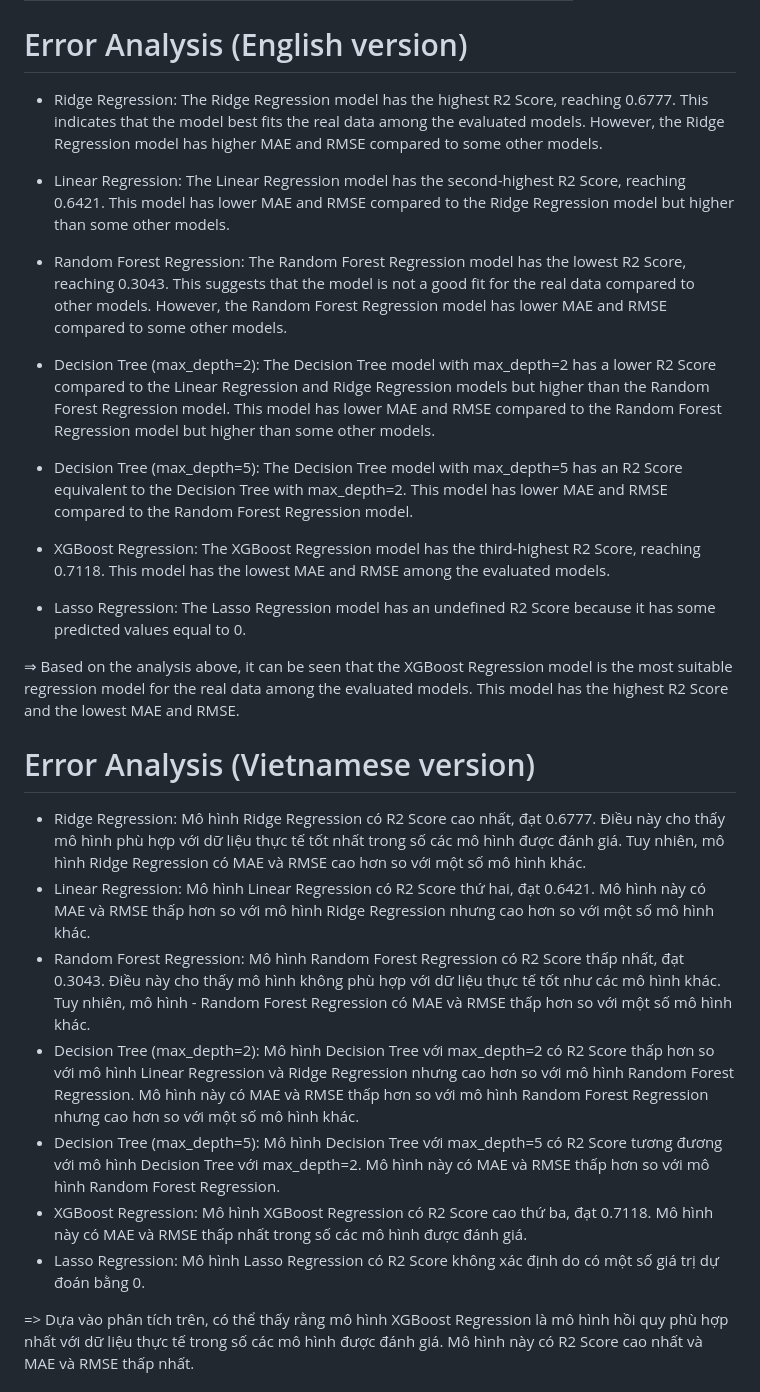
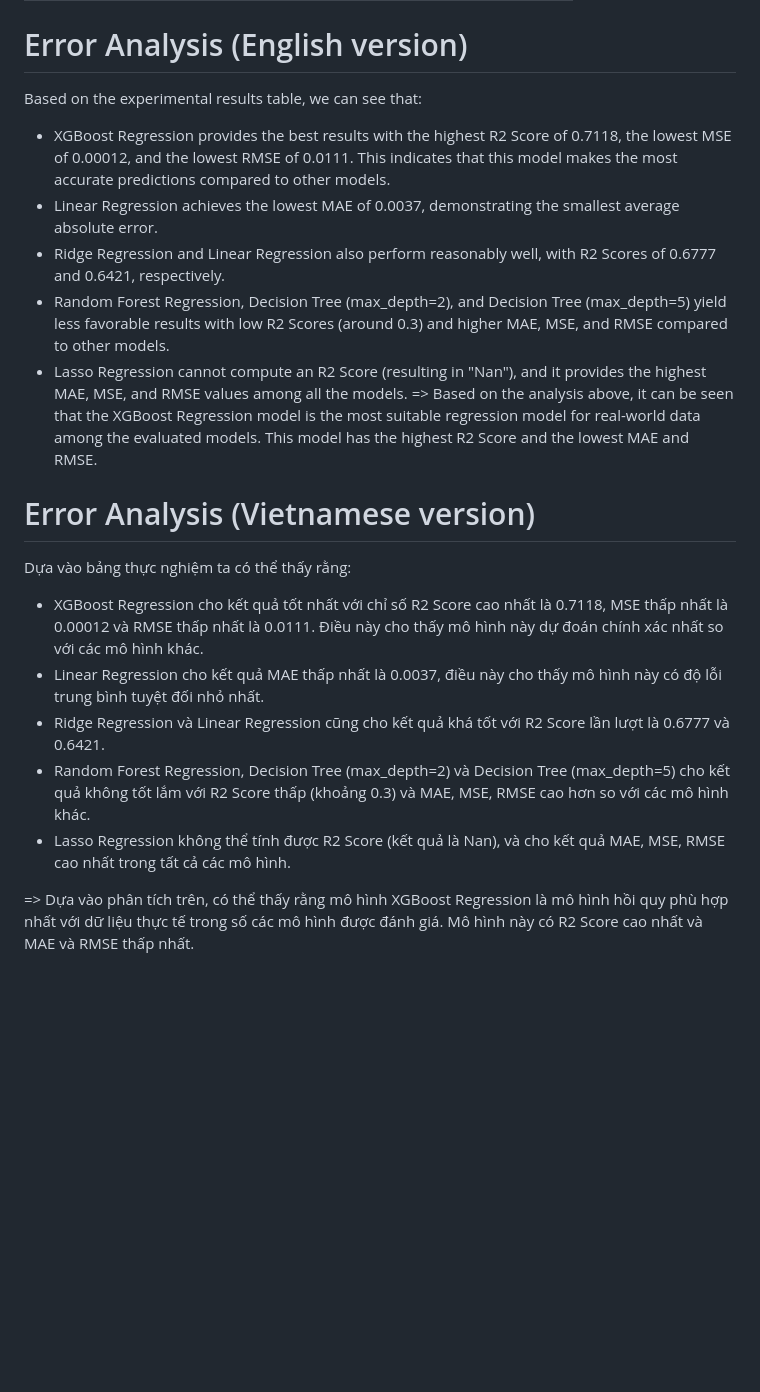
Before and after one commit to truong11062002/vucar_homework_assignment, a Markdown page: README.md, the part around the change. Rendered like a GitHub page; blank space fills up the shorter version.

```diff
--- a/README.md
+++ b/README.md
@@ -71,30 +71,21 @@ And then running on http://127.0.0.1:5000
 | Lasso Regression            | Nan      | 0.0091 | 0.0004  | 0.0206 |
 
 # Error Analysis (English version)
-- Ridge Regression: The Ridge Regression model has the highest R2 Score, reaching 0.6777. This indicates that the model best fits the real data among the evaluated models. However, the Ridge Regression model has higher MAE and RMSE compared to some other models.
-
-- Linear Regression: The Linear Regression model has the second-highest R2 Score, reaching 0.6421. This model has lower MAE and RMSE compared to the Ridge Regression model but higher than some other models.
-
-- Random Forest Regression: The Random Forest Regression model has the lowest R2 Score, reaching 0.3043. This suggests that the model is not a good fit for the real data compared to other models. However, the Random Forest Regression model has lower MAE and RMSE compared to some other models.
-
-- Decision Tree (max_depth=2): The Decision Tree model with max_depth=2 has a lower R2 Score compared to the Linear Regression and Ridge Regression models but higher than the Random Forest Regression model. This model has lower MAE and RMSE compared to the Random Forest Regression model but higher than some other models.
-
-- Decision Tree (max_depth=5): The Decision Tree model with max_depth=5 has an R2 Score equivalent to the Decision Tree with max_depth=2. This model has lower MAE and RMSE compared to the Random Forest Regression model.
-
-- XGBoost Regression: The XGBoost Regression model has the third-highest R2 Score, reaching 0.7118. This model has the lowest MAE and RMSE among the evaluated models.
-
-- Lasso Regression: The Lasso Regression model has an undefined R2 Score because it has some predicted values equal to 0.
-
-⇒ Based on the analysis above, it can be seen that the XGBoost Regression model is the most suitable regression model for the real data among the evaluated models. This model has the highest R2 Score and the lowest MAE and RMSE.
+Based on the experimental results table, we can see that:
+- XGBoost Regression provides the best results with the highest R2 Score of 0.7118, the lowest MSE of 0.00012, and the lowest RMSE of 0.0111. This indicates that this model makes the most accurate predictions compared to other models.
+- Linear Regression achieves the lowest MAE of 0.0037, demonstrating the smallest average absolute error.
+- Ridge Regression and Linear Regression also perform reasonably well, with R2 Scores of 0.6777 and 0.6421, respectively.
+- Random Forest Regression, Decision Tree (max_depth=2), and Decision Tree (max_depth=5) yield less favorable results with low R2 Scores (around 0.3) and higher MAE, MSE, and RMSE compared to other models.
+- Lasso Regression cannot compute an R2 Score (resulting in "Nan"), and it provides the highest MAE, MSE, and RMSE values among all the models.
+=> Based on the analysis above, it can be seen that the XGBoost Regression model is the most suitable regression model for real-world data among the evaluated models. This model has the highest R2 Score and the lowest MAE and RMSE.
 
 # Error Analysis (Vietnamese version)
-- Ridge Regression: Mô hình Ridge Regression có R2 Score cao nhất, đạt 0.6777. Điều này cho thấy mô hình phù hợp với dữ liệu thực tế tốt nhất trong số các mô hình được đánh giá. Tuy nhiên, mô hình Ridge Regression có MAE và RMSE cao hơn so với một số mô hình khác.
-- Linear Regression: Mô hình Linear Regression có R2 Score thứ hai, đạt 0.6421. Mô hình này có MAE và RMSE thấp hơn so với mô hình Ridge Regression nhưng cao hơn so với một số mô hình khác.
-- Random Forest Regression: Mô hình Random Forest Regression có R2 Score thấp nhất, đạt 0.3043. Điều này cho thấy mô hình không phù hợp với dữ liệu thực tế tốt như các mô hình khác. Tuy nhiên, mô hình - Random Forest Regression có MAE và RMSE thấp hơn so với một số mô hình khác.
-- Decision Tree (max_depth=2): Mô hình Decision Tree với max_depth=2 có R2 Score thấp hơn so với mô hình Linear Regression và Ridge Regression nhưng cao hơn so với mô hình Random Forest Regression. Mô hình này có MAE và RMSE thấp hơn so với mô hình Random Forest Regression nhưng cao hơn so với một số mô hình khác.
-- Decision Tree (max_depth=5): Mô hình Decision Tree với max_depth=5 có R2 Score tương đương với mô hình Decision Tree với max_depth=2. Mô hình này có MAE và RMSE thấp hơn so với mô hình Random Forest Regression.
-- XGBoost Regression: Mô hình XGBoost Regression có R2 Score cao thứ ba, đạt 0.7118. Mô hình này có MAE và RMSE thấp nhất trong số các mô hình được đánh giá.
-- Lasso Regression: Mô hình Lasso Regression có R2 Score không xác định do có một số giá trị dự đoán bằng 0.
+Dựa vào bảng thực nghiệm ta có thể thấy rằng:
+- XGBoost Regression cho kết quả tốt nhất với chỉ số R2 Score cao nhất là 0.7118, MSE thấp nhất là 0.00012 và RMSE thấp nhất là 0.0111. Điều này cho thấy mô hình này dự đoán chính xác nhất so với các mô hình khác.
+- Linear Regression cho kết quả MAE thấp nhất là 0.0037, điều này cho thấy mô hình này có độ lỗi trung bình tuyệt đối nhỏ nhất.
+- Ridge Regression và Linear Regression cũng cho kết quả khá tốt với R2 Score lần lượt là 0.6777 và 0.6421.
+- Random Forest Regression, Decision Tree (max_depth=2) và Decision Tree (max_depth=5) cho kết quả không tốt lắm với R2 Score thấp (khoảng 0.3) và MAE, MSE, RMSE cao hơn so với các mô hình khác.
+- Lasso Regression không thể tính được R2 Score (kết quả là Nan), và cho kết quả MAE, MSE, RMSE cao nhất trong tất cả các mô hình.
 
 => Dựa vào phân tích trên, có thể thấy rằng mô hình XGBoost Regression là mô hình hồi quy phù hợp nhất với dữ liệu thực tế trong số các mô hình được đánh giá. Mô hình này có R2 Score cao nhất và MAE và RMSE thấp nhất.
 # Future works
```
